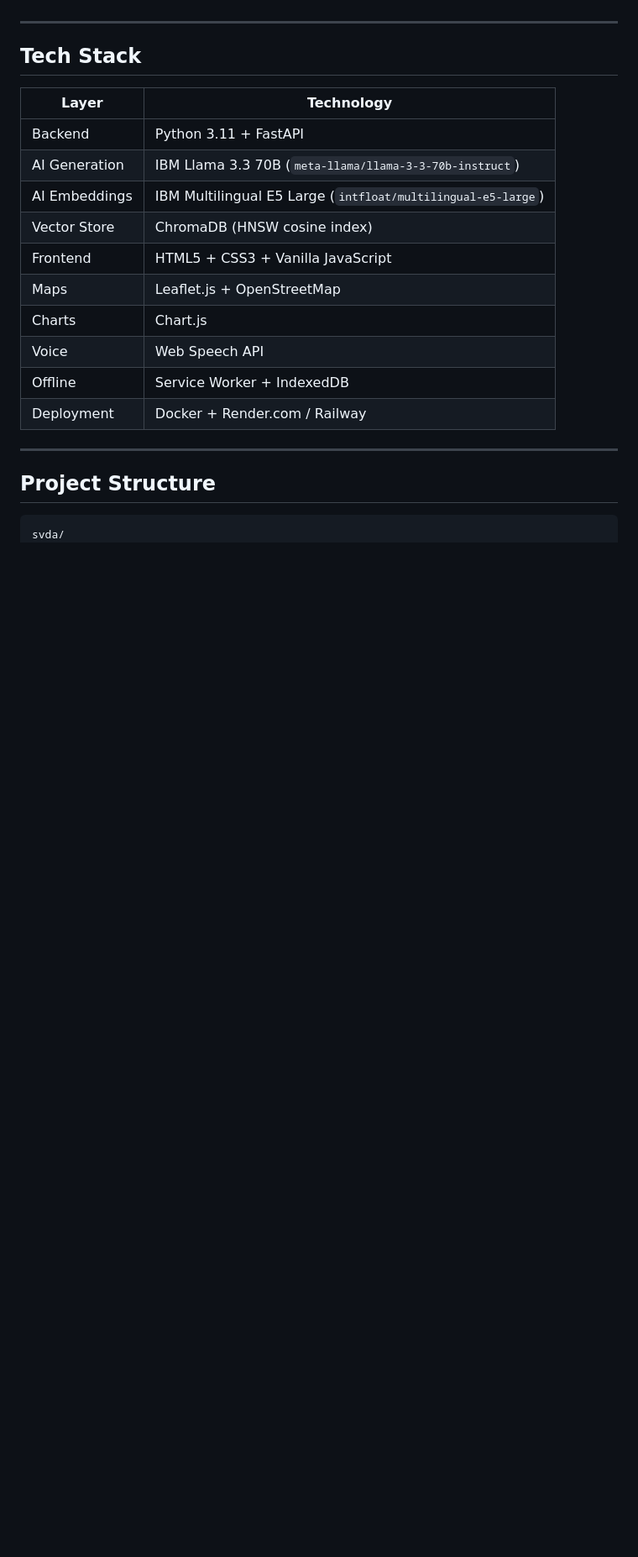
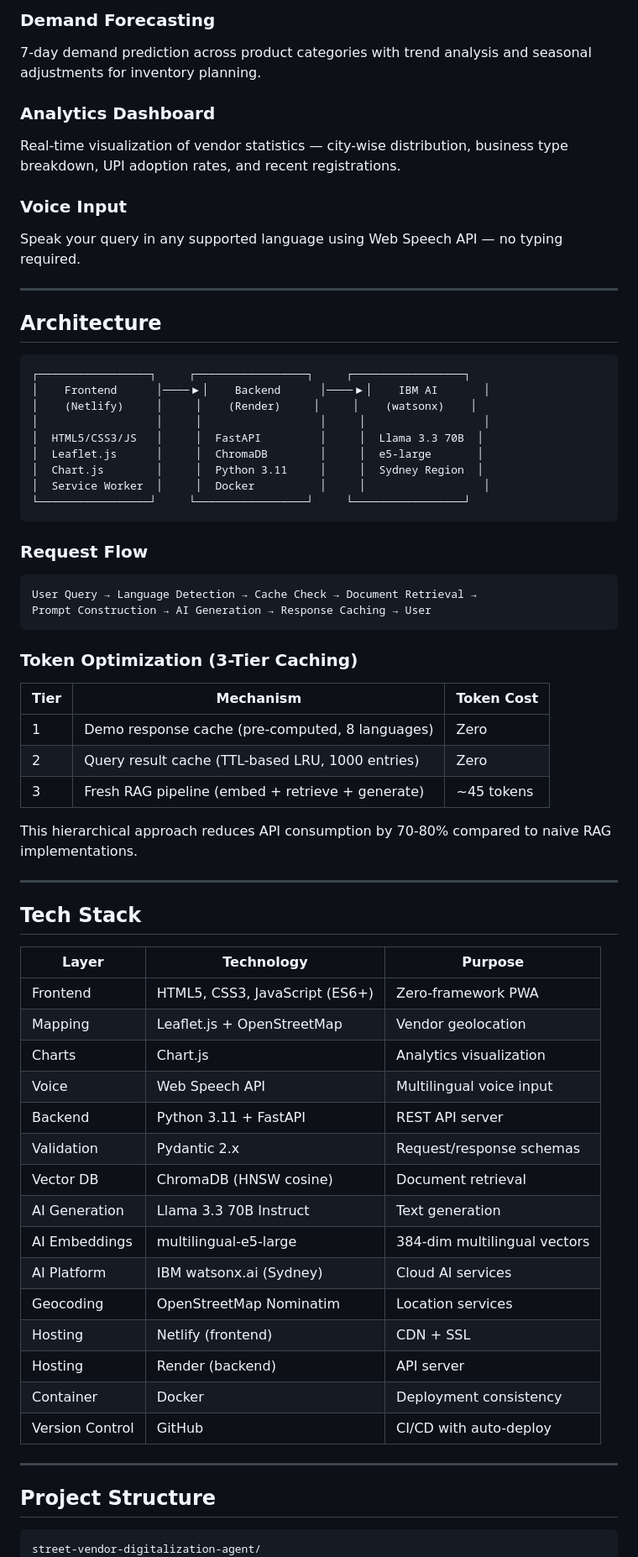
Before and after one commit to Veeresh-Math/Street-Vendor-Digitalization-Agent, a Markdown page: README.md, the part around one of its changes. Shown at 84% size. Drawn GitHub-style; blank space fills up the shorter version.

````diff
--- a/README.md
+++ b/README.md
@@ -35,25 +41,71 @@
+### Demand Forecasting
+7-day demand prediction across product categories with trend analysis and seasonal adjustments for inventory planning.
+
+### Analytics Dashboard
+Real-time visualization of vendor statistics — city-wise distribution, business type breakdown, UPI adoption rates, and recent registrations.
+
+### Voice Input
+Speak your query in any supported language using Web Speech API — no typing required.
+
+---
+
+## Architecture
+
+```
+┌─────────────────┐     ┌─────────────────┐     ┌─────────────────┐
+│    Frontend      │────▶│    Backend      │────▶│    IBM AI       │
+│    (Netlify)     │     │    (Render)     │     │    (watsonx)    │
+│                  │     │                  │     │                  │
+│  HTML5/CSS3/JS   │     │  FastAPI         │     │  Llama 3.3 70B  │
+│  Leaflet.js      │     │  ChromaDB        │     │  e5-large       │
+│  Chart.js        │     │  Python 3.11     │     │  Sydney Region  │
+│  Service Worker  │     │  Docker          │     │                  │
+└─────────────────┘     └─────────────────┘     └─────────────────┘
+```
+
+### Request Flow
+
+```
+User Query → Language Detection → Cache Check → Document Retrieval →
+Prompt Construction → AI Generation → Response Caching → User
+```
+
+### Token Optimization (3-Tier Caching)
+
+| Tier | Mechanism | Token Cost |
+|------|-----------|------------|
+| 1 | Demo response cache (pre-computed, 8 languages) | Zero |
+| 2 | Query result cache (TTL-based LRU, 1000 entries) | Zero |
+| 3 | Fresh RAG pipeline (embed + retrieve + generate) | ~45 tokens |
+
+This hierarchical approach reduces API consumption by 70-80% compared to naive RAG implementations.
 
 ---
 
 ## Tech Stack
 
-| Layer | Technology |
-|-------|-----------|
-| Backend | Python 3.11 + FastAPI |
-| AI Generation | IBM Llama 3.3 70B (`meta-llama/llama-3-3-70b-instruct`) |
-| AI Embeddings | IBM Multilingual E5 Large (`intfloat/multilingual-e5-large`) |
-| Vector Store | ChromaDB (HNSW cosine index) |
-| Frontend | HTML5 + CSS3 + Vanilla JavaScript |
-| Maps | Leaflet.js + OpenStreetMap |
-| Charts | Chart.js |
-| Voice | Web Speech API |
-| Offline | Service Worker + IndexedDB |
-| Deployment | Docker + Render.com / Railway |
+| Layer | Technology | Purpose |
+|-------|-----------|---------|
+| Frontend | HTML5, CSS3, JavaScript (ES6+) | Zero-framework PWA |
+| Mapping | Leaflet.js + OpenStreetMap | Vendor geolocation |
+| Charts | Chart.js | Analytics visualization |
+| Voice | Web Speech API | Multilingual voice input |
+| Backend | Python 3.11 + FastAPI | REST API server |
+| Validation | Pydantic 2.x | Request/response schemas |
+| Vector DB | ChromaDB (HNSW cosine) | Document retrieval |
+| AI Generation | Llama 3.3 70B Instruct | Text generation |
+| AI Embeddings | multilingual-e5-large | 384-dim multilingual vectors |
+| AI Platform | IBM watsonx.ai (Sydney) | Cloud AI services |
+| Geocoding | OpenStreetMap Nominatim | Location services |
+| Hosting | Netlify (frontend) | CDN + SSL |
+| Hosting | Render (backend) | API server |
+| Container | Docker | Deployment consistency |
+| Version Control | GitHub | CI/CD with auto-deploy |
 
 ---
 
 ## Project Structure
 
 ```
-svda/
+street-vendor-digitalization-agent/
 ├── backend/
````
Also changed, not shown: other parts of README.md (+151 -98 lines).
